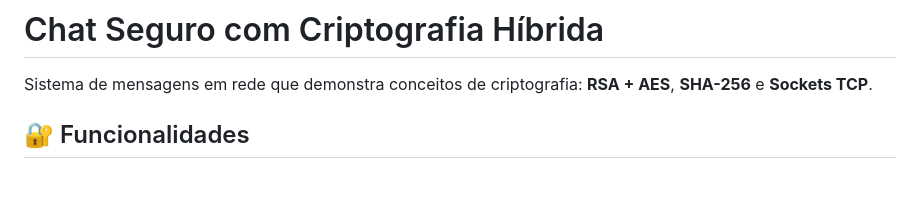
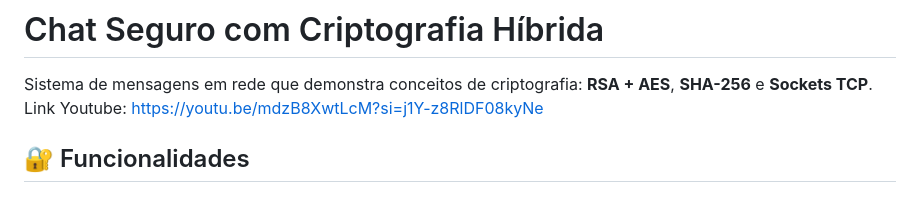
Before and after one commit to JoaoAndreBSantana/Projeto_seguran-a, a Markdown page: README.md, the part around the change. Drawn GitHub-style.

```diff
--- a/README.md
+++ b/README.md
@@ -1,6 +1,7 @@
 # Chat Seguro com Criptografia Híbrida
 
 Sistema de mensagens em rede que demonstra conceitos de criptografia: **RSA + AES**, **SHA-256** e **Sockets TCP**.
+Link Youtube: https://youtu.be/mdzB8XwtLcM?si=j1Y-z8RlDF08kyNe
 
 ## 🔐 Funcionalidades
 
```
